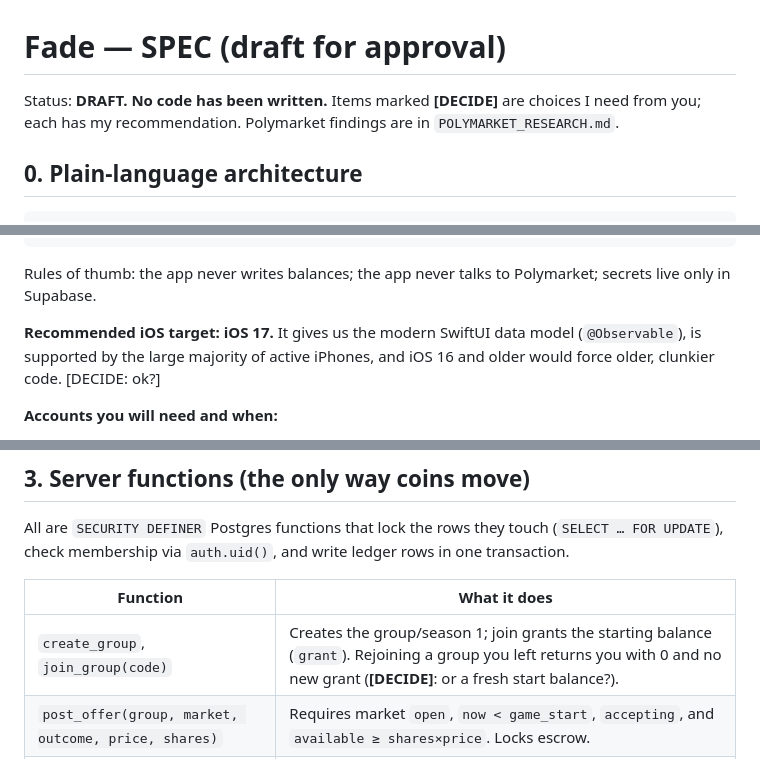
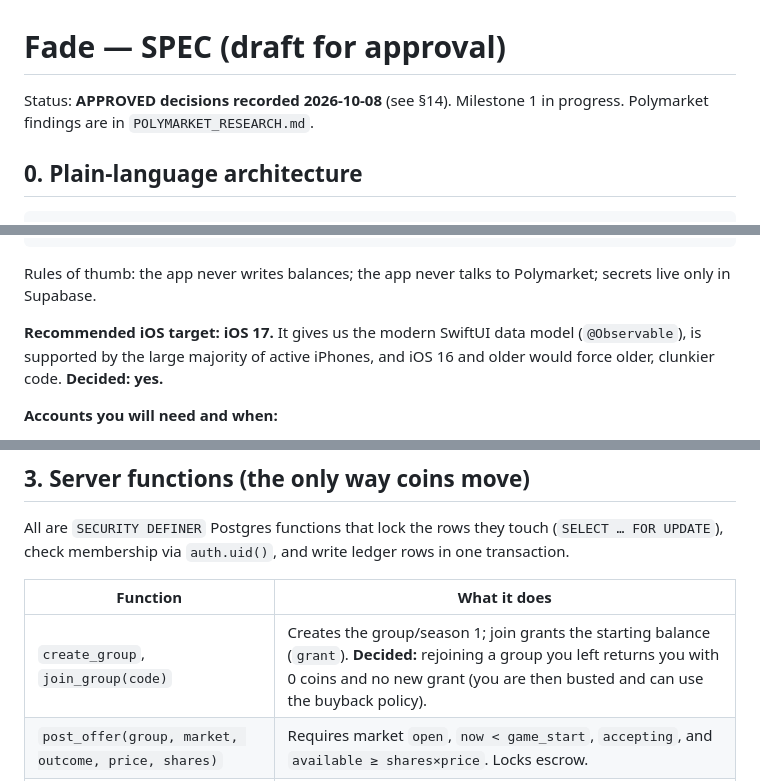
Before and after one commit to DSchermer/Fade, a Markdown page: SPEC.md, 3 parts joined by grey strips. GitHub-like rendering.

```diff
--- a/SPEC.md
+++ b/SPEC.md
@@ -1,6 +1,6 @@
 # Fade — SPEC (draft for approval)
 
-Status: **DRAFT. No code has been written.** Items marked **[DECIDE]** are choices I need from you; each has my recommendation. Polymarket findings are in `POLYMARKET_RESEARCH.md`.
+Status: **APPROVED decisions recorded 2026-10-08** (see §14). Milestone 1 in progress. Polymarket findings are in `POLYMARKET_RESEARCH.md`.
 
 ## 0. Plain-language architecture
 
@@ -18,7 +18,7 @@ Status: **DRAFT. No code has been written.** Items marked **[DECIDE]** are choic
 
 Rules of thumb: the app never writes balances; the app never talks to Polymarket; secrets live only in Supabase.
 
-**Recommended iOS target: iOS 17.** It gives us the modern SwiftUI data model (`@Observable`), is supported by the large majority of active iPhones, and iOS 16 and older would force older, clunkier code. [DECIDE: ok?]
+**Recommended iOS target: iOS 17.** It gives us the modern SwiftUI data model (`@Observable`), is supported by the large majority of active iPhones, and iOS 16 and older would force older, clunkier code. **Decided: yes.**
 
 **Accounts you will need and when:**
 - **Supabase (free tier)** — needed at Milestone 1 (backend + database). I'll walk you through it.
@@ -85,7 +85,7 @@ All are `SECURITY DEFINER` Postgres functions that lock the rows they touch (`SE
 
 | Function | What it does |
 |---|---|
-| `create_group`, `join_group(code)` | Creates the group/season 1; join grants the starting balance (`grant`). Rejoining a group you left returns you with 0 and no new grant (**[DECIDE]**: or a fresh start balance?). |
+| `create_group`, `join_group(code)` | Creates the group/season 1; join grants the starting balance (`grant`). **Decided:** rejoining a group you left returns you with 0 coins and no new grant (you are then busted and can use the buyback policy). |
 | `post_offer(group, market, outcome, price, shares)` | Requires market `open`, `now < game_start`, `accepting`, and `available ≥ shares×price`. Locks escrow. |
 | `take_offer(offer, shares)` | Requires `1 ≤ shares ≤ shares_open`, taker ≠ maker, market still open and before start, `available ≥ shares×(100−price)`. Creates a `bet`. Row-locking the offer prevents two takers over-filling it. |
 | `cancel_offer(offer)` | Maker only, before start; refunds escrow for **unfilled** shares only. |
```
Also changed, not shown: other parts of SPEC.md (+15 -15 lines), CLAUDE.md (+8 -0 lines).
